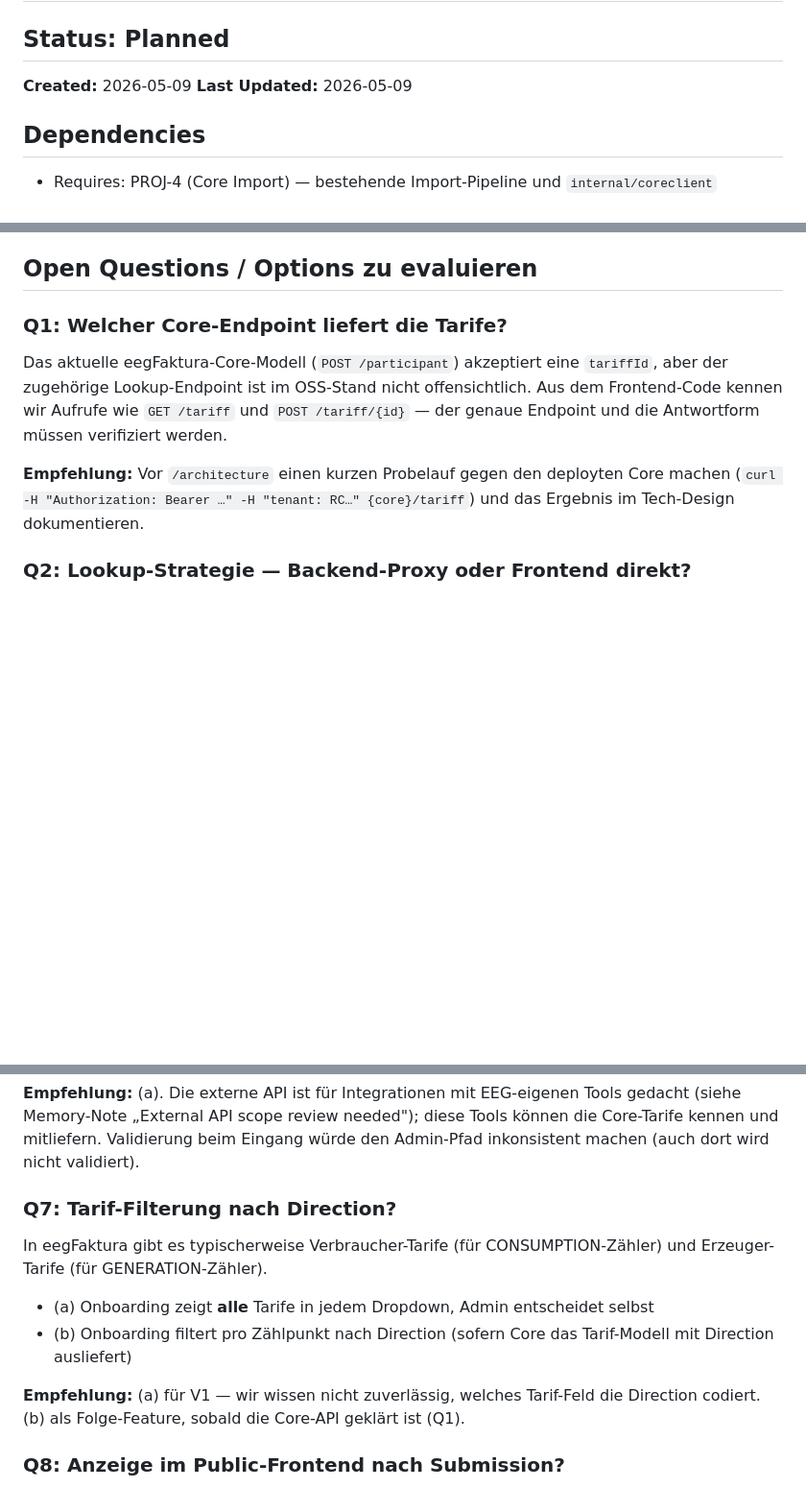
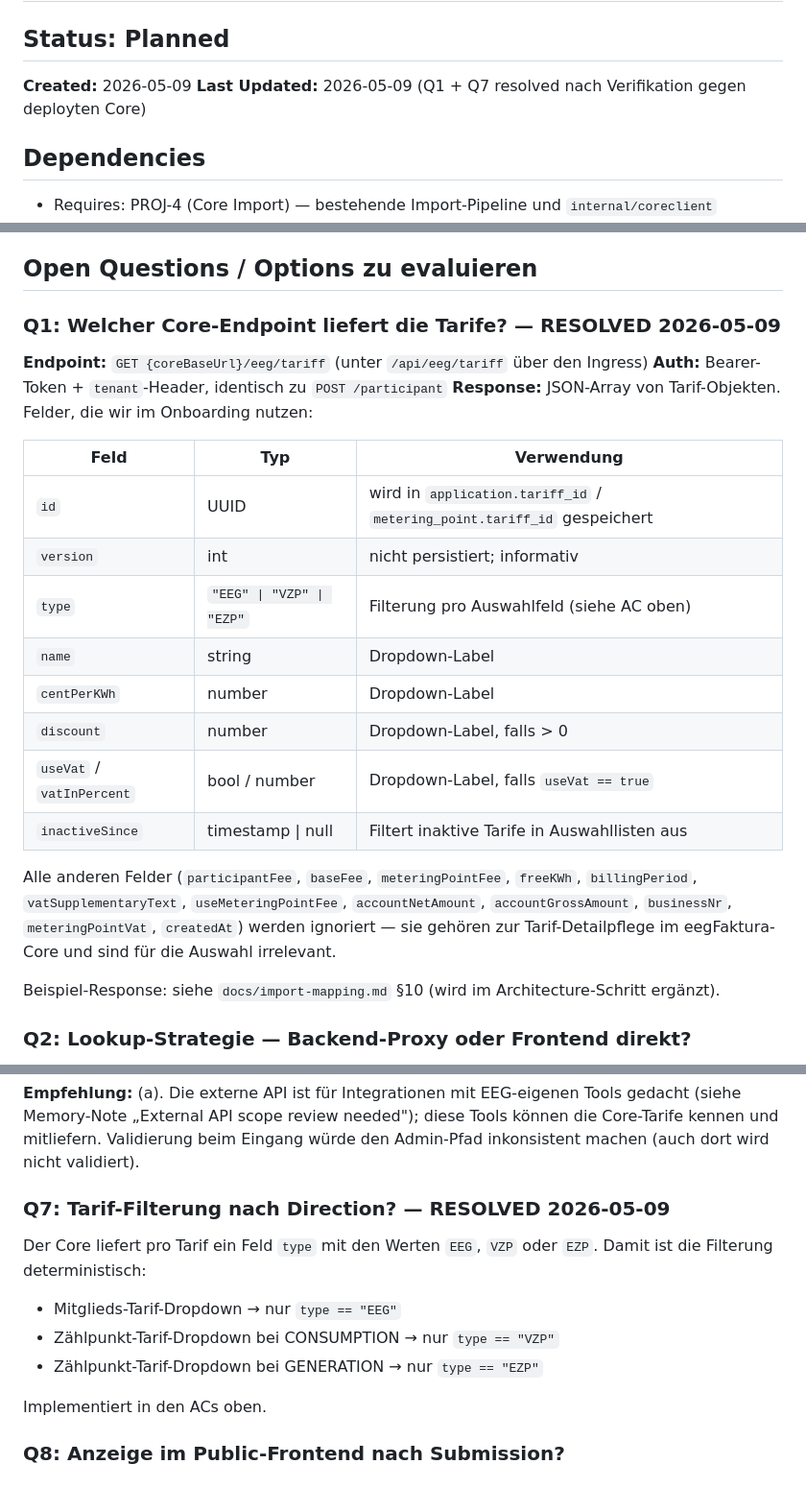
Before and after one commit to Marki4711/eegfaktura-member-onboarding, a Markdown page: features/PROJ-27-tariff-selection-on-import.md, 3 parts joined by grey strips. Shown at 96% size. Rendered like a GitHub page; blank space fills up the shorter version.

Commit message:
docs(PROJ-27): resolve Q1 + Q7 against live core response
Verified GET /api/eeg/tariff returns a JSON array of tariff objects
with a `type` field (EEG | VZP | EZP) that maps cleanly to the
Onboarding selection contexts:
- EEG → member tariff dropdown (application-level)
- VZP → consumption-meter tariff dropdown
- EZP → generation-meter tariff dropdown

Spec now pins the endpoint, the response fields we depend on, the
display format, and adds inactive-tariff filtering.

Co-Authored-By: Claude Opus 4.7 <noreply@anthropic.com>

```diff
--- a/features/PROJ-27-tariff-selection-on-import.md
+++ b/features/PROJ-27-tariff-selection-on-import.md
@@ -2,7 +2,7 @@
 
 ## Status: Planned
 **Created:** 2026-05-09
-**Last Updated:** 2026-05-09
+**Last Updated:** 2026-05-09 (Q1 + Q7 resolved nach Verifikation gegen deployten Core)
 
 ## Dependencies
 - Requires: PROJ-4 (Core Import) — bestehende Import-Pipeline und `internal/coreclient`
@@ -92,11 +109,26 @@ Tarife werden im eegFaktura-Core verwaltet (Tabelle `base.tariff`, UUID-PKs, ein
 
 ## Open Questions / Options zu evaluieren
 
-### Q1: Welcher Core-Endpoint liefert die Tarife?
+### Q1: Welcher Core-Endpoint liefert die Tarife? — **RESOLVED 2026-05-09**
 
-Das aktuelle eegFaktura-Core-Modell (`POST /participant`) akzeptiert eine `tariffId`, aber der zugehörige Lookup-Endpoint ist im OSS-Stand nicht offensichtlich. Aus dem Frontend-Code kennen wir Aufrufe wie `GET /tariff` und `POST /tariff/{id}` — der genaue Endpoint und die Antwortform müssen verifiziert werden.
+**Endpoint:** `GET {coreBaseUrl}/eeg/tariff` (unter `/api/eeg/tariff` über den Ingress)
+**Auth:** Bearer-Token + `tenant`-Header, identisch zu `POST /participant`
+**Response:** JSON-Array von Tarif-Objekten. Felder, die wir im Onboarding nutzen:
 
-**Empfehlung:** Vor `/architecture` einen kurzen Probelauf gegen den deployten Core machen (`curl -H "Authorization: Bearer …" -H "tenant: RC…" {core}/tariff`) und das Ergebnis im Tech-Design dokumentieren.
+| Feld | Typ | Verwendung |
+|---|---|---|
+| `id` | UUID | wird in `application.tariff_id` / `metering_point.tariff_id` gespeichert |
+| `version` | int | nicht persistiert; informativ |
+| `type` | `"EEG" \| "VZP" \| "EZP"` | Filterung pro Auswahlfeld (siehe AC oben) |
+| `name` | string | Dropdown-Label |
+| `centPerKWh` | number | Dropdown-Label |
+| `discount` | number | Dropdown-Label, falls > 0 |
+| `useVat` / `vatInPercent` | bool / number | Dropdown-Label, falls `useVat == true` |
+| `inactiveSince` | timestamp \| null | Filtert inaktive Tarife in Auswahllisten aus |
+
+Alle anderen Felder (`participantFee`, `baseFee`, `meteringPointFee`, `freeKWh`, `billingPeriod`, `vatSupplementaryText`, `useMeteringPointFee`, `accountNetAmount`, `accountGrossAmount`, `businessNr`, `meteringPointVat`, `createdAt`) werden ignoriert — sie gehören zur Tarif-Detailpflege im eegFaktura-Core und sind für die Auswahl irrelevant.
+
+Beispiel-Response: siehe `docs/import-mapping.md` §10 (wird im Architecture-Schritt ergänzt).
 
 ### Q2: Lookup-Strategie — Backend-Proxy oder Frontend direkt?
 
@@ -140,14 +172,14 @@ Der Excel-Export wird genutzt, wenn der Direkt-Import (PROJ-4) nicht verfügbar
 
 **Empfehlung:** (a). Die externe API ist für Integrationen mit EEG-eigenen Tools gedacht (siehe Memory-Note „External API scope review needed"); diese Tools können die Core-Tarife kennen und mitliefern. Validierung beim Eingang würde den Admin-Pfad inkonsistent machen (auch dort wird nicht validiert).
 
-### Q7: Tarif-Filterung nach Direction?
+### Q7: Tarif-Filterung nach Direction? — **RESOLVED 2026-05-09**
 
-In eegFaktura gibt es typischerweise Verbraucher-Tarife (für CONSUMPTION-Zähler) und Erzeuger-Tarife (für GENERATION-Zähler).
+Der Core liefert pro Tarif ein Feld `type` mit den Werten `EEG`, `VZP` oder `EZP`. Damit ist die Filterung deterministisch:
+- Mitglieds-Tarif-Dropdown → nur `type == "EEG"`
+- Zählpunkt-Tarif-Dropdown bei CONSUMPTION → nur `type == "VZP"`
+- Zählpunkt-Tarif-Dropdown bei GENERATION → nur `type == "EZP"`
 
-- (a) Onboarding zeigt **alle** Tarife in jedem Dropdown, Admin entscheidet selbst
-- (b) Onboarding filtert pro Zählpunkt nach Direction (sofern Core das Tarif-Modell mit Direction ausliefert)
-
-**Empfehlung:** (a) für V1 — wir wissen nicht zuverlässig, welches Tarif-Feld die Direction codiert. (b) als Folge-Feature, sobald die Core-API geklärt ist (Q1).
+Implementiert in den ACs oben.
 
 ### Q8: Anzeige im Public-Frontend nach Submission?
 
```
Also changed, not shown: other parts of features/PROJ-27-tariff-selection-on-import.md (+20 -3 lines).
